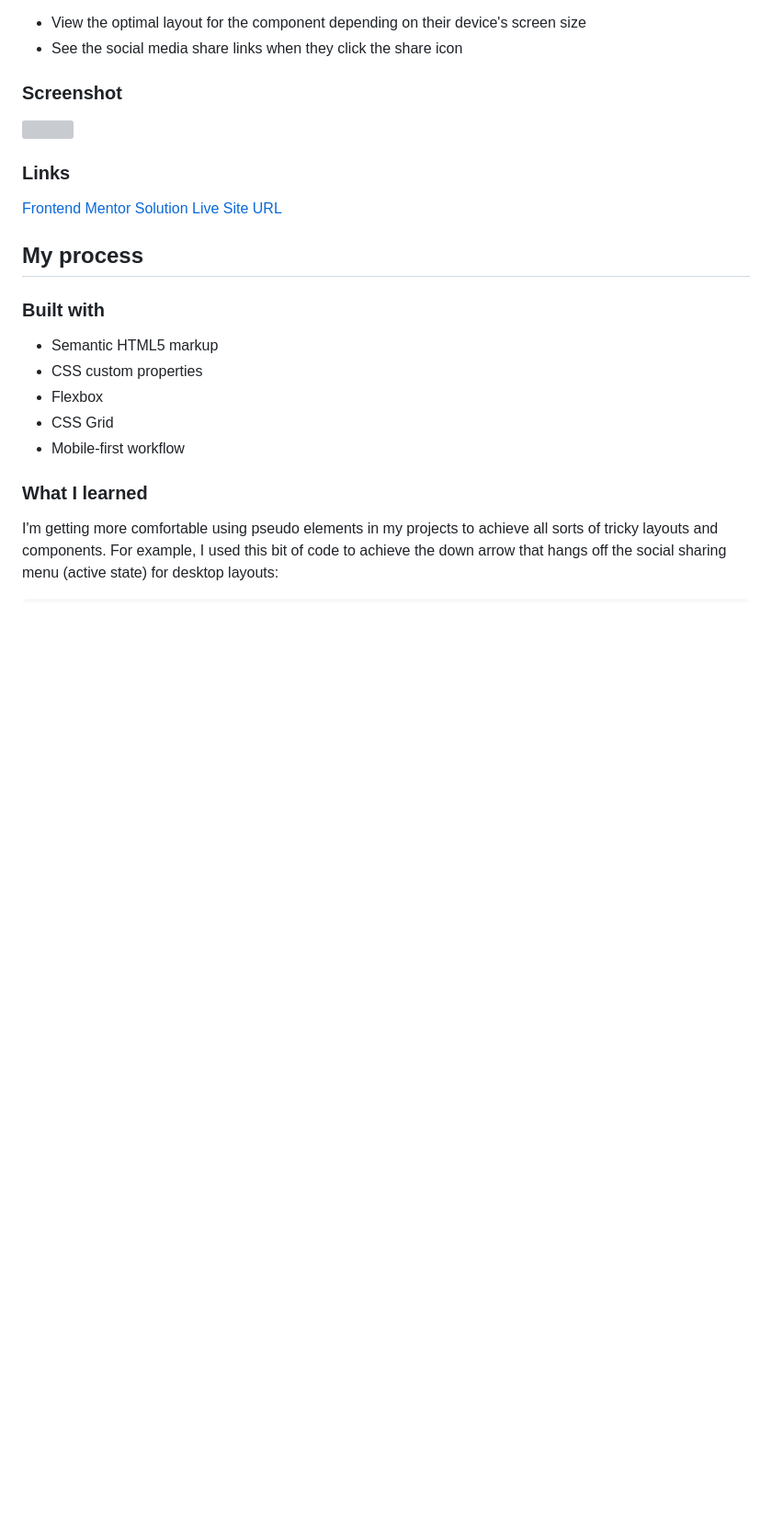
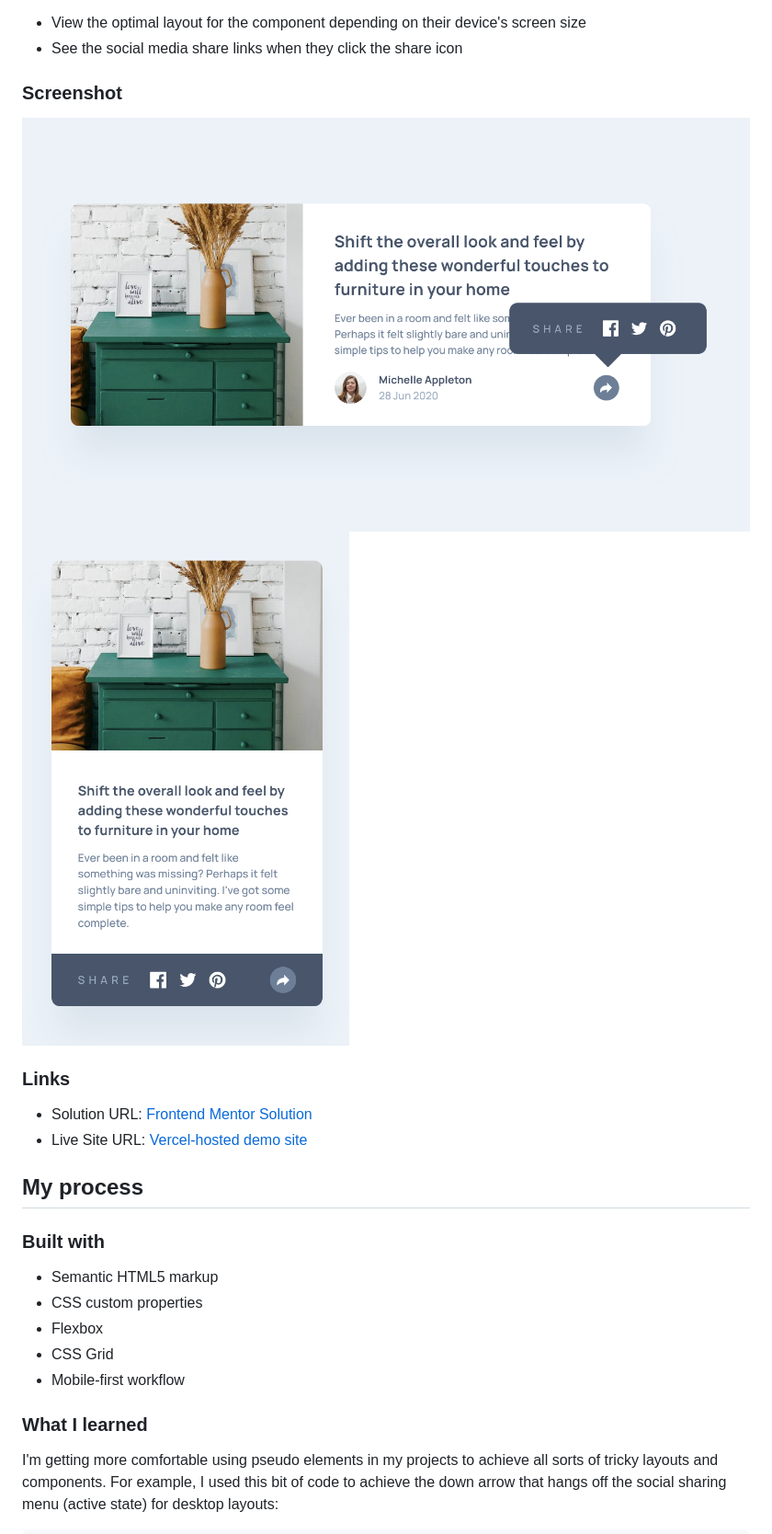
Before and after one commit to MattPahuta/article-preview-component, a Markdown page: README.md, the part around the change. Shown: that part at 92% size. Rendered like a GitHub page; pictures changed too: images/project-ss-2.png (added), images/project-ss.png (added); blank space fills up the shorter version; grey boxes are pictures that could not be loaded.

Commit message:
Update project screenshots

```diff
--- a/README.md
+++ b/README.md
@@ -24,13 +24,14 @@ Users should be able to:
 
 ### Screenshot
 
-![](./images/project-ss.webp)
+![](./images/project-ss.png)
+![](./images/project-ss-2.png)
 
 
 ### Links
 
-[Frontend Mentor Solution](https://your-solution-url.com)
-[Live Site URL](https://article-preview-component-five-murex.vercel.app/)
+- Solution URL: [Frontend Mentor Solution](https://your-solution-url.com)
+- Live Site URL: [Vercel-hosted demo site](https://article-preview-component-five-murex.vercel.app/)
 
 ## My process
 
```
